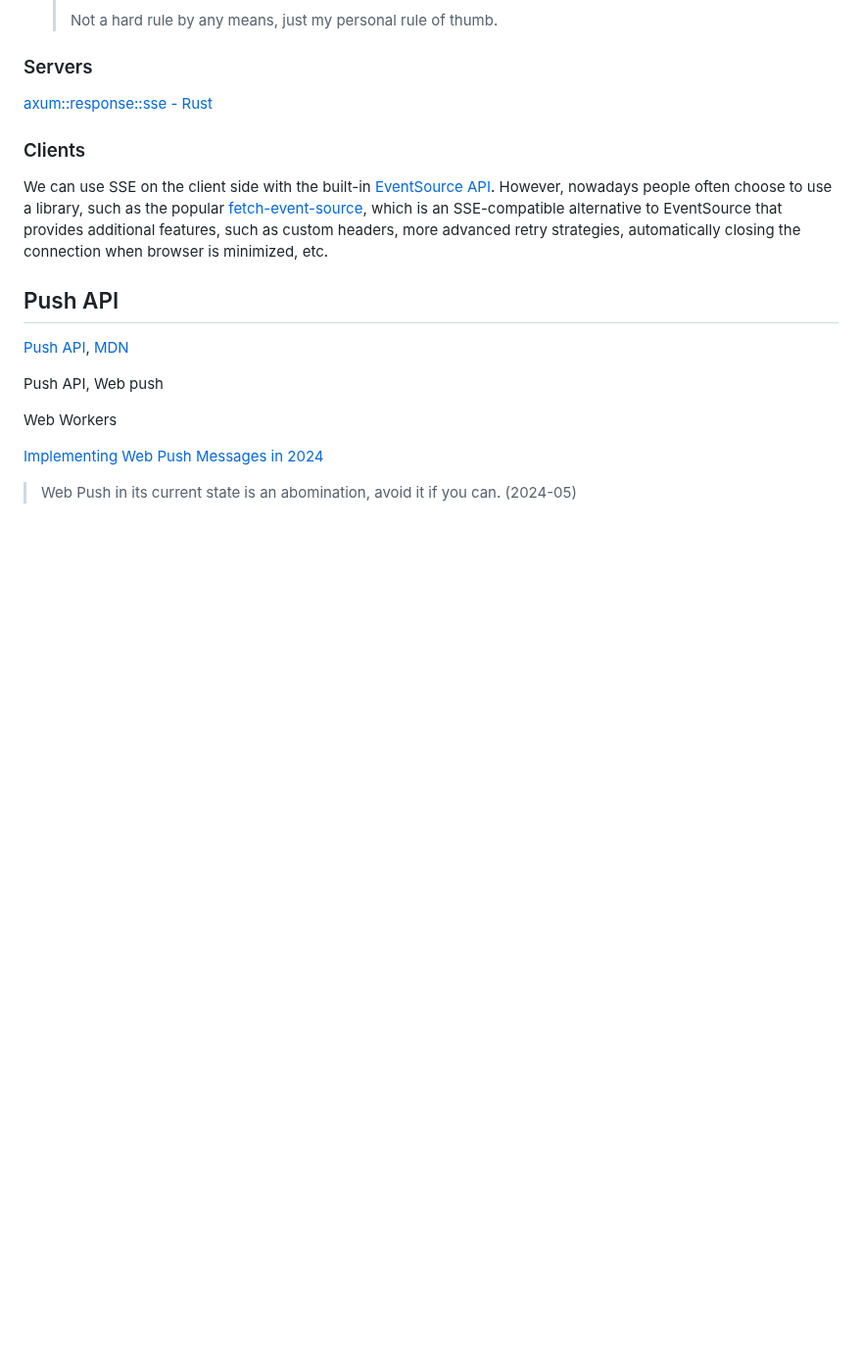
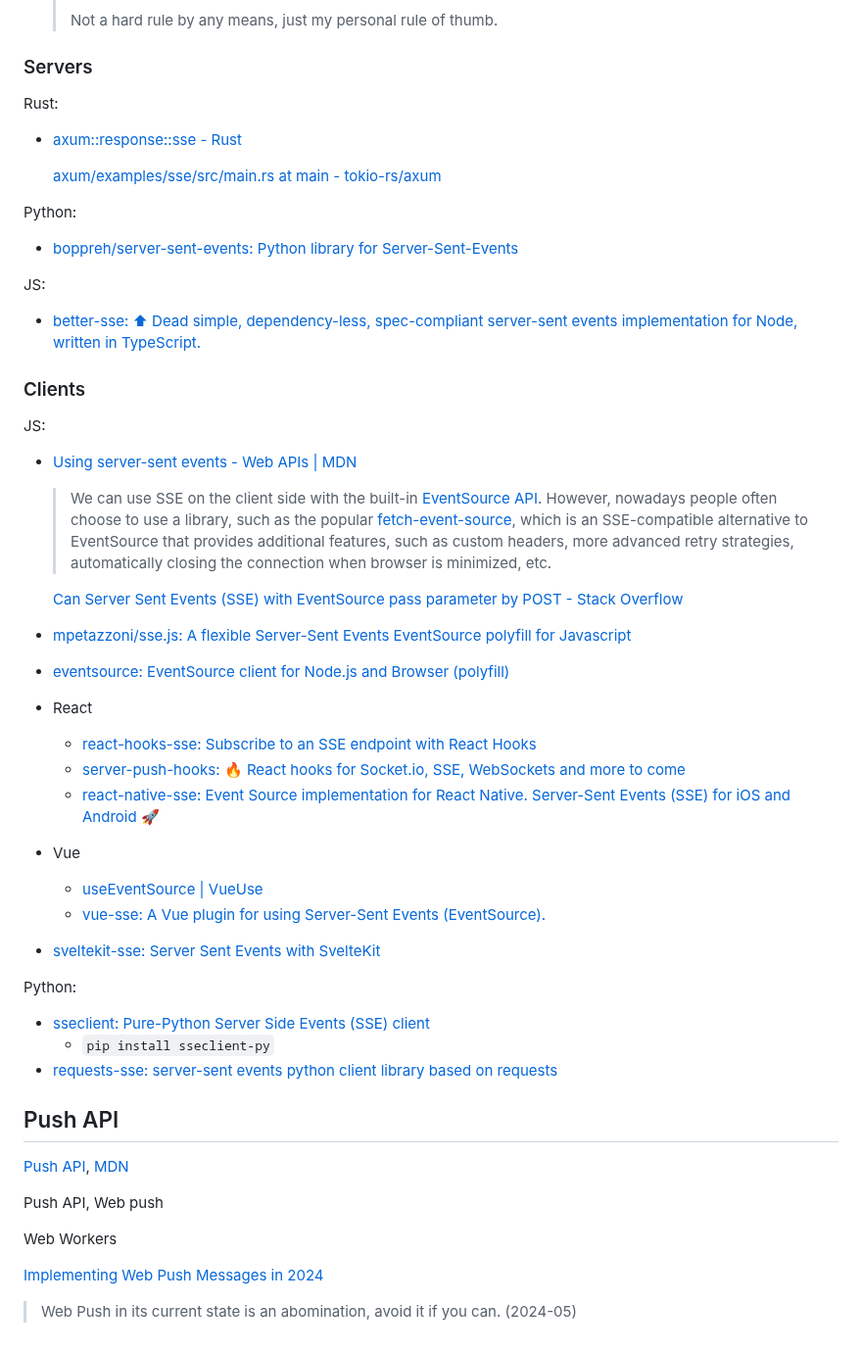
Before and after one commit to Chaoses-Ib/Networks, a Markdown page: Application/HTTP/Push.md, the part around one of its changes. Shown at 98% size. GitHub-like rendering; blank space fills up the shorter version.

Commit message:
Application: HTTP: Push: SSE: Update

```diff
--- a/Application/HTTP/Push.md
+++ b/Application/HTTP/Push.md
@@ -76,10 +110,42 @@ Discussions:
   > Not a hard rule by any means, just my personal rule of thumb.
 
 ### Servers
-[axum::response::sse - Rust](https://docs.rs/axum/latest/x86_64-apple-darwin/axum/response/sse/index.html)
+Rust:
+- [axum::response::sse - Rust](https://docs.rs/axum/latest/x86_64-apple-darwin/axum/response/sse/index.html)
+
+  [axum/examples/sse/src/main.rs at main - tokio-rs/axum](https://github.com/tokio-rs/axum/blob/main/examples/sse/src/main.rs)
+
+Python:
+- [boppreh/server-sent-events: Python library for Server-Sent-Events](https://github.com/boppreh/server-sent-events)
+
+JS:
+- [better-sse: ⬆ Dead simple, dependency-less, spec-compliant server-sent events implementation for Node, written in TypeScript.](https://github.com/MatthewWid/better-sse)
 
 ### Clients
-We can use SSE on the client side with the built-in [EventSource API](https://developer.mozilla.org/en-US/docs/Web/API/EventSource). However, nowadays people often choose to use a library, such as the popular [fetch-event-source](https://github.com/Azure/fetch-event-source), which is an SSE-compatible alternative to EventSource that provides additional features, such as custom headers, more advanced retry strategies, automatically closing the connection when browser is minimized, etc.
+JS:
+- [Using server-sent events - Web APIs | MDN](https://developer.mozilla.org/en-US/docs/Web/API/Server-sent_events/Using_server-sent_events)
+
+  > We can use SSE on the client side with the built-in [EventSource API](https://developer.mozilla.org/en-US/docs/Web/API/EventSource). However, nowadays people often choose to use a library, such as the popular [fetch-event-source](https://github.com/Azure/fetch-event-source), which is an SSE-compatible alternative to EventSource that provides additional features, such as custom headers, more advanced retry strategies, automatically closing the connection when browser is minimized, etc.
+
+  [Can Server Sent Events (SSE) with EventSource pass parameter by POST - Stack Overflow](https://stackoverflow.com/questions/34261928/can-server-sent-events-sse-with-eventsource-pass-parameter-by-post)
+
+- [mpetazzoni/sse.js: A flexible Server-Sent Events EventSource polyfill for Javascript](https://github.com/mpetazzoni/sse.js)
+
+- [eventsource: EventSource client for Node.js and Browser (polyfill)](https://github.com/EventSource/eventsource)
+
+- React
+  - [react-hooks-sse: Subscribe to an SSE endpoint with React Hooks](https://github.com/samouss/react-hooks-sse)
+  - [server-push-hooks: 🔥 React hooks for Socket.io, SSE, WebSockets and more to come](https://github.com/mfrachet/server-push-hooks)
+  - [react-native-sse: Event Source implementation for React Native. Server-Sent Events (SSE) for iOS and Android 🚀](https://github.com/binaryminds/react-native-sse)
+- Vue
+  - [useEventSource | VueUse](https://vueuse.org/core/useEventSource/)
+  - [vue-sse: A Vue plugin for using Server-Sent Events (EventSource).](https://github.com/tserkov/vue-sse)
+- [sveltekit-sse: Server Sent Events with SvelteKit](https://github.com/razshare/sveltekit-sse)
+
+Python:
+- [sseclient: Pure-Python Server Side Events (SSE) client](https://github.com/mpetazzoni/sseclient)
+  - `pip install sseclient-py`
+- [requests-sse: server-sent events python client library based on requests](https://github.com/overcat/requests-sse)
 
 ## Push API
 [Push API](https://w3c.github.io/push-api/), [MDN](https://developer.mozilla.org/en-US/docs/Web/API/Push_API)
```
Also changed, not shown: other parts of Application/HTTP/Push.md (+35 -1 lines).
